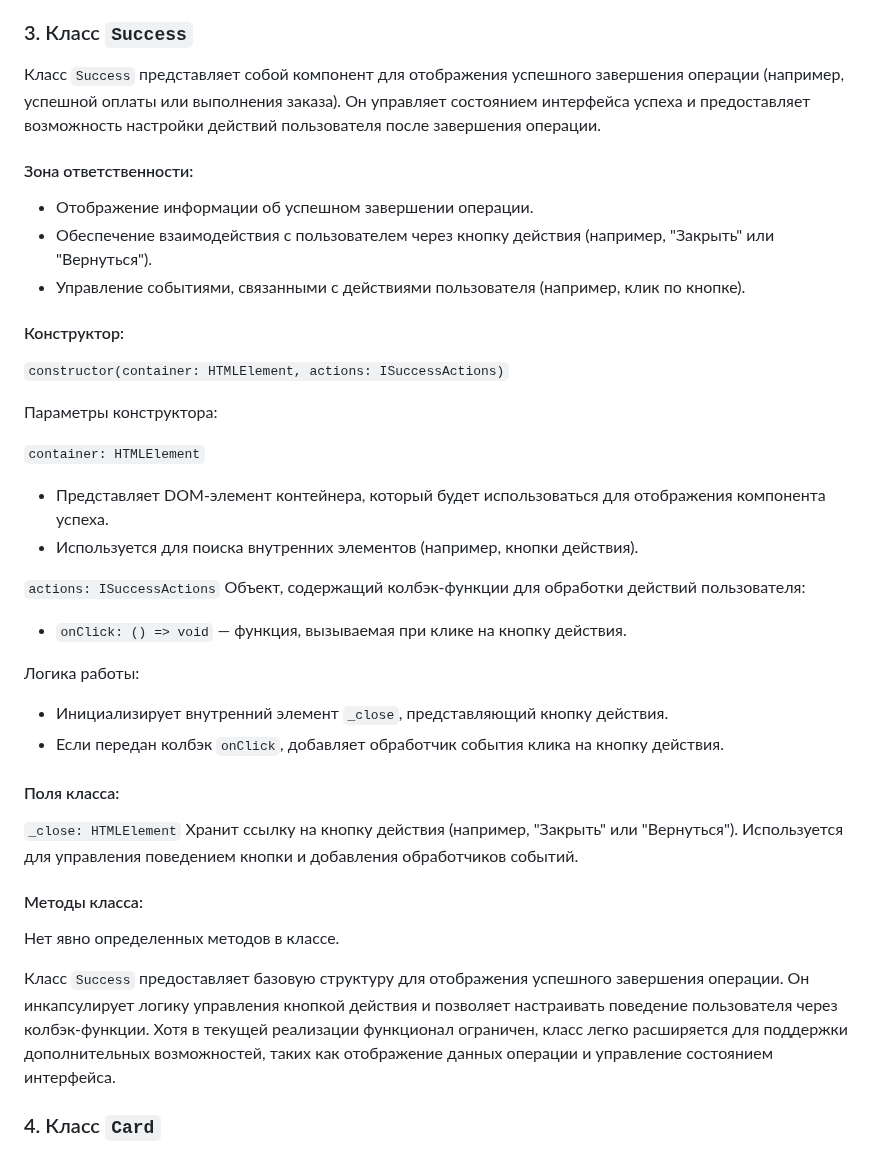
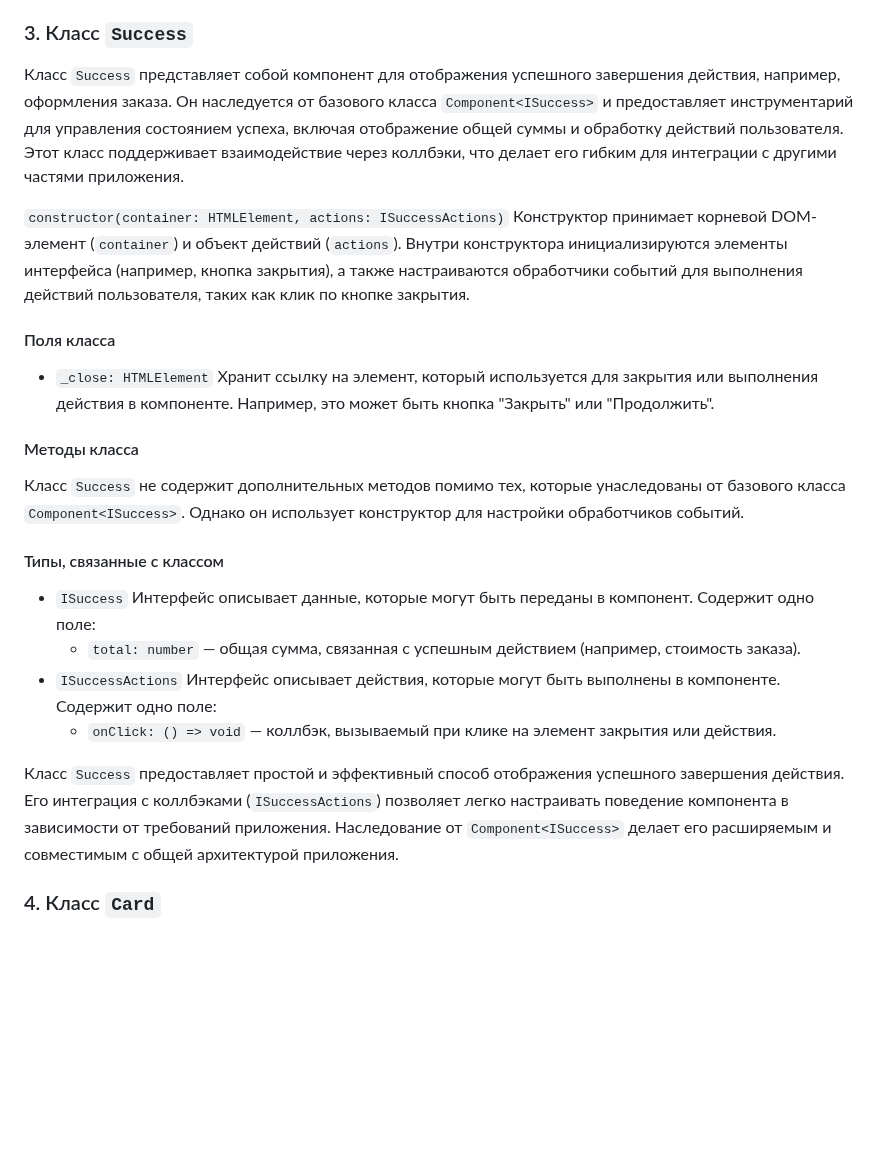
Before and after one commit to i-bocharov/web-larek-frontend, a Markdown page: README.md, the part around the change. Rendered like a GitHub page; blank space fills up the shorter version.

Commit message:
docs: update the Success class description

```diff
--- a/README.md
+++ b/README.md
@@ -271,46 +271,26 @@ yarn build
 
 ### 3. Класс `Success`
 
-Класс `Success` представляет собой компонент для отображения успешного завершения операции (например, успешной оплаты или выполнения заказа). Он управляет состоянием интерфейса успеха и предоставляет возможность настройки действий пользователя после завершения операции.
+Класс `Success` представляет собой компонент для отображения успешного завершения действия, например, оформления заказа. Он наследуется от базового класса `Component<ISuccess>` и предоставляет инструментарий для управления состоянием успеха, включая отображение общей суммы и обработку действий пользователя. Этот класс поддерживает взаимодействие через коллбэки, что делает его гибким для интеграции с другими частями приложения.
 
-#### Зона ответственности:
+`constructor(container: HTMLElement, actions: ISuccessActions)` Конструктор принимает корневой DOM-элемент (`container`) и объект действий (`actions`). Внутри конструктора инициализируются элементы интерфейса (например, кнопка закрытия), а также настраиваются обработчики событий для выполнения действий пользователя, таких как клик по кнопке закрытия.
 
-- Отображение информации об успешном завершении операции.
-- Обеспечение взаимодействия с пользователем через кнопку действия (например, "Закрыть" или "Вернуться").
-- Управление событиями, связанными с действиями пользователя (например, клик по кнопке).
+#### Поля класса
 
-#### Конструктор:
+- `_close: HTMLElement` Хранит ссылку на элемент, который используется для закрытия или выполнения действия в компоненте. Например, это может быть кнопка "Закрыть" или "Продолжить".
 
-`constructor(container: HTMLElement, actions: ISuccessActions)`
+#### Методы класса
 
-Параметры конструктора:
+Класс `Success` не содержит дополнительных методов помимо тех, которые унаследованы от базового класса `Component<ISuccess>`. Однако он использует конструктор для настройки обработчиков событий.
 
-`container: HTMLElement`
+#### Типы, связанные с классом
 
-- Представляет DOM-элемент контейнера, который будет использоваться для отображения компонента успеха.
-- Используется для поиска внутренних элементов (например, кнопки действия).
+- `ISuccess` Интерфейс описывает данные, которые могут быть переданы в компонент. Содержит одно поле:
+  - `total: number` — общая сумма, связанная с успешным действием (например, стоимость заказа).
+- `ISuccessActions` Интерфейс описывает действия, которые могут быть выполнены в компоненте. Содержит одно поле:
+  - `onClick: () => void` — коллбэк, вызываемый при клике на элемент закрытия или действия.
 
-`actions: ISuccessActions`
-Объект, содержащий колбэк-функции для обработки действий пользователя:
-
-- `onClick: () => void` — функция, вызываемая при клике на кнопку действия.
-
-Логика работы:
-
-- Инициализирует внутренний элемент `_close`, представляющий кнопку действия.
-- Если передан колбэк `onClick`, добавляет обработчик события клика на кнопку действия.
-
-#### Поля класса:
-
-`_close: HTMLElement`
-Хранит ссылку на кнопку действия (например, "Закрыть" или "Вернуться").
-Используется для управления поведением кнопки и добавления обработчиков событий.
-
-#### Методы класса:
-
-Нет явно определенных методов в классе.
-
-Класс `Success` предоставляет базовую структуру для отображения успешного завершения операции. Он инкапсулирует логику управления кнопкой действия и позволяет настраивать поведение пользователя через колбэк-функции. Хотя в текущей реализации функционал ограничен, класс легко расширяется для поддержки дополнительных возможностей, таких как отображение данных операции и управление состоянием интерфейса.
+Класс `Success` предоставляет простой и эффективный способ отображения успешного завершения действия. Его интеграция с коллбэками (`ISuccessActions`) позволяет легко настраивать поведение компонента в зависимости от требований приложения. Наследование от `Component<ISuccess>` делает его расширяемым и совместимым с общей архитектурой приложения.
 
 ### 4. Класс `Card`
 
```
